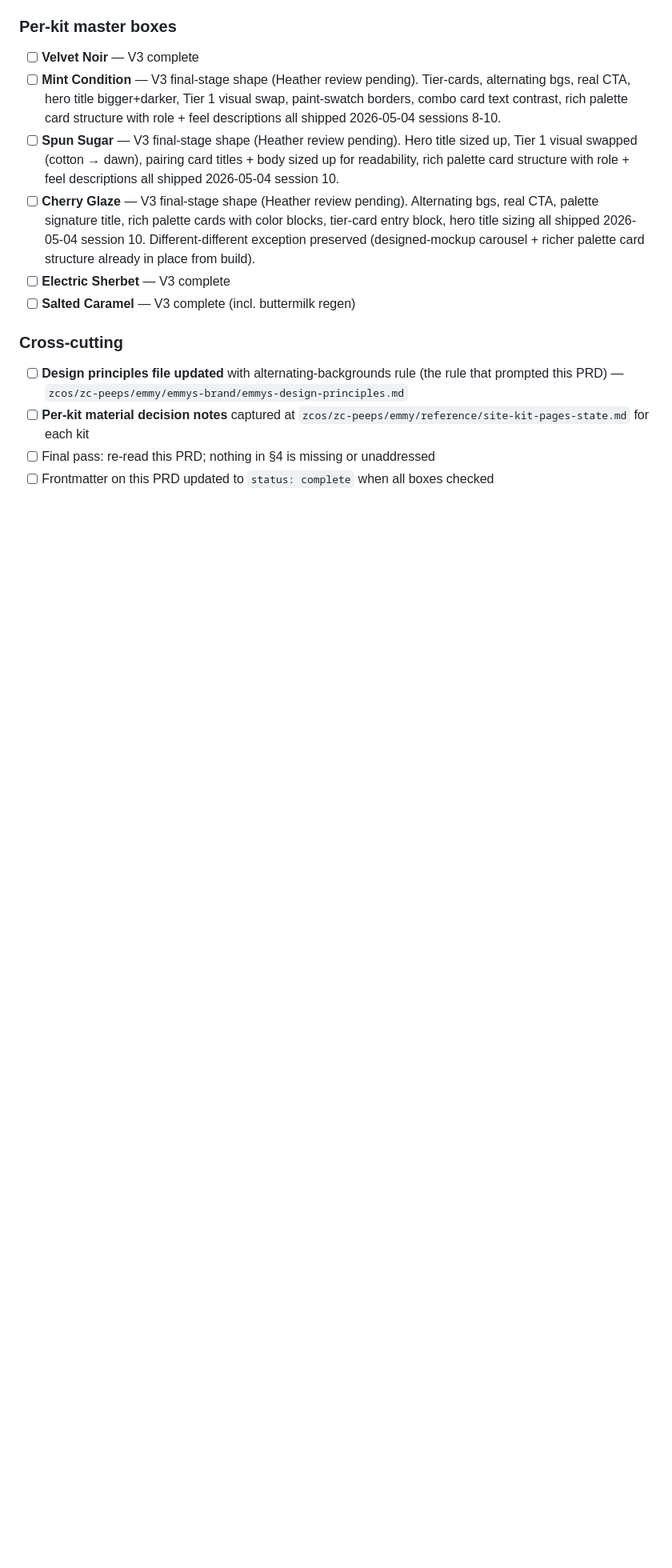
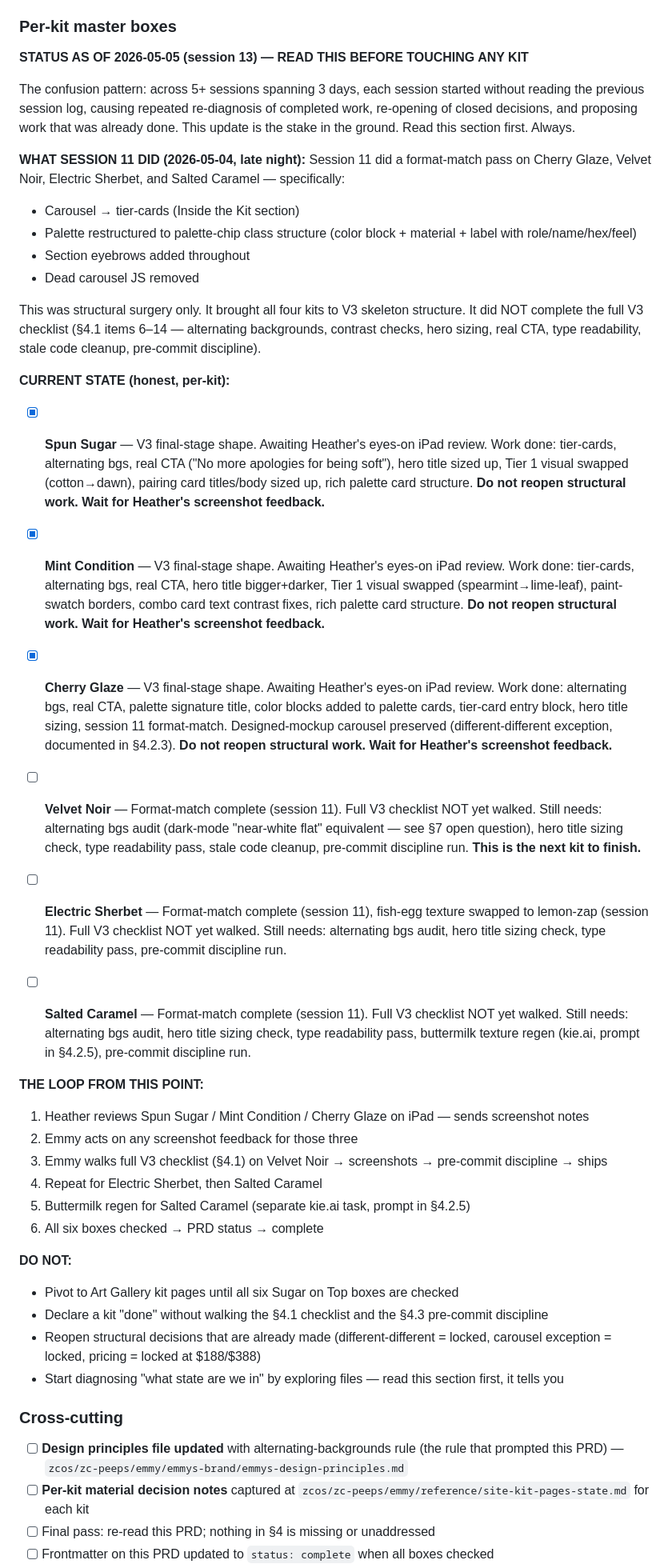
Before and after one commit to heathermitchell/emmy-bellamora, a Markdown page: PRD-sugar-on-top-v3.md, the part around one of its changes. Shown at 80% size. Rendered like a GitHub page; blank space fills up the shorter version.

Commit message:
prd: repair master boxes — honest current state per 2026-05-05 session
Documents what session 11 actually did (structural surgery only) vs.
full V3 (all 14 checklist items). Explicit loop + DO NOT list added.
Names the 3-day repeating pattern that prompted this repair.

Co-Authored-By: Claude Sonnet 4.6 <noreply@anthropic.com>

```diff
--- a/PRD-sugar-on-top-v3.md
+++ b/PRD-sugar-on-top-v3.md
@@ -131,12 +131,46 @@ For each kit, verify all of these are true before checking the kit's master box:
 
 ### Per-kit master boxes
 
-- [ ] **Velvet Noir** — V3 complete
-- [ ] **Mint Condition** — V3 final-stage shape (Heather review pending). Tier-cards, alternating bgs, real CTA, hero title bigger+darker, Tier 1 visual swap, paint-swatch borders, combo card text contrast, rich palette card structure with role + feel descriptions all shipped 2026-05-04 sessions 8-10.
-- [ ] **Spun Sugar** — V3 final-stage shape (Heather review pending). Hero title sized up, Tier 1 visual swapped (cotton → dawn), pairing card titles + body sized up for readability, rich palette card structure with role + feel descriptions all shipped 2026-05-04 session 10.
-- [ ] **Cherry Glaze** — V3 final-stage shape (Heather review pending). Alternating bgs, real CTA, palette signature title, rich palette cards with color blocks, tier-card entry block, hero title sizing all shipped 2026-05-04 session 10. Different-different exception preserved (designed-mockup carousel + richer palette card structure already in place from build).
-- [ ] **Electric Sherbet** — V3 complete
-- [ ] **Salted Caramel** — V3 complete (incl. buttermilk regen)
+**STATUS AS OF 2026-05-05 (session 13) — READ THIS BEFORE TOUCHING ANY KIT**
+
+The confusion pattern: across 5+ sessions spanning 3 days, each session started without reading the previous session log, causing repeated re-diagnosis of completed work, re-opening of closed decisions, and proposing work that was already done. This update is the stake in the ground. Read this section first. Always.
+
+**WHAT SESSION 11 DID (2026-05-04, late night):**
+Session 11 did a format-match pass on Cherry Glaze, Velvet Noir, Electric Sherbet, and Salted Caramel — specifically:
+- Carousel → tier-cards (Inside the Kit section)
+- Palette restructured to palette-chip class structure (color block + material + label with role/name/hex/feel)
+- Section eyebrows added throughout
+- Dead carousel JS removed
+
+This was structural surgery only. It brought all four kits to V3 skeleton structure. It did NOT complete the full V3 checklist (§4.1 items 6–14 — alternating backgrounds, contrast checks, hero sizing, real CTA, type readability, stale code cleanup, pre-commit discipline).
+
+**CURRENT STATE (honest, per-kit):**
+
+- [x] **Spun Sugar** — V3 final-stage shape. Awaiting Heather's eyes-on iPad review. Work done: tier-cards, alternating bgs, real CTA ("No more apologies for being soft"), hero title sized up, Tier 1 visual swapped (cotton→dawn), pairing card titles/body sized up, rich palette card structure. **Do not reopen structural work. Wait for Heather's screenshot feedback.**
+
+- [x] **Mint Condition** — V3 final-stage shape. Awaiting Heather's eyes-on iPad review. Work done: tier-cards, alternating bgs, real CTA, hero title bigger+darker, Tier 1 visual swapped (spearmint→lime-leaf), paint-swatch borders, combo card text contrast fixes, rich palette card structure. **Do not reopen structural work. Wait for Heather's screenshot feedback.**
+
+- [x] **Cherry Glaze** — V3 final-stage shape. Awaiting Heather's eyes-on iPad review. Work done: alternating bgs, real CTA, palette signature title, color blocks added to palette cards, tier-card entry block, hero title sizing, session 11 format-match. Designed-mockup carousel preserved (different-different exception, documented in §4.2.3). **Do not reopen structural work. Wait for Heather's screenshot feedback.**
+
+- [ ] **Velvet Noir** — Format-match complete (session 11). Full V3 checklist NOT yet walked. Still needs: alternating bgs audit (dark-mode "near-white flat" equivalent — see §7 open question), hero title sizing check, type readability pass, stale code cleanup, pre-commit discipline run. **This is the next kit to finish.**
+
+- [ ] **Electric Sherbet** — Format-match complete (session 11), fish-egg texture swapped to lemon-zap (session 11). Full V3 checklist NOT yet walked. Still needs: alternating bgs audit, hero title sizing check, type readability pass, pre-commit discipline run.
+
+- [ ] **Salted Caramel** — Format-match complete (session 11). Full V3 checklist NOT yet walked. Still needs: alternating bgs audit, hero title sizing check, type readability pass, buttermilk texture regen (kie.ai, prompt in §4.2.5), pre-commit discipline run.
+
+**THE LOOP FROM THIS POINT:**
+1. Heather reviews Spun Sugar / Mint Condition / Cherry Glaze on iPad — sends screenshot notes
+2. Emmy acts on any screenshot feedback for those three
+3. Emmy walks full V3 checklist (§4.1) on Velvet Noir → screenshots → pre-commit discipline → ships
+4. Repeat for Electric Sherbet, then Salted Caramel
+5. Buttermilk regen for Salted Caramel (separate kie.ai task, prompt in §4.2.5)
+6. All six boxes checked → PRD status → complete
+
+**DO NOT:**
+- Pivot to Art Gallery kit pages until all six Sugar on Top boxes are checked
+- Declare a kit "done" without walking the §4.1 checklist and the §4.3 pre-commit discipline
+- Reopen structural decisions that are already made (different-different = locked, carousel exception = locked, pricing = locked at $188/$388)
+- Start diagnosing "what state are we in" by exploring files — read this section first, it tells you
 
 ### Cross-cutting
 
```
Also changed, not shown: other parts of PRD-sugar-on-top-v3.md (+1 -0 lines).
